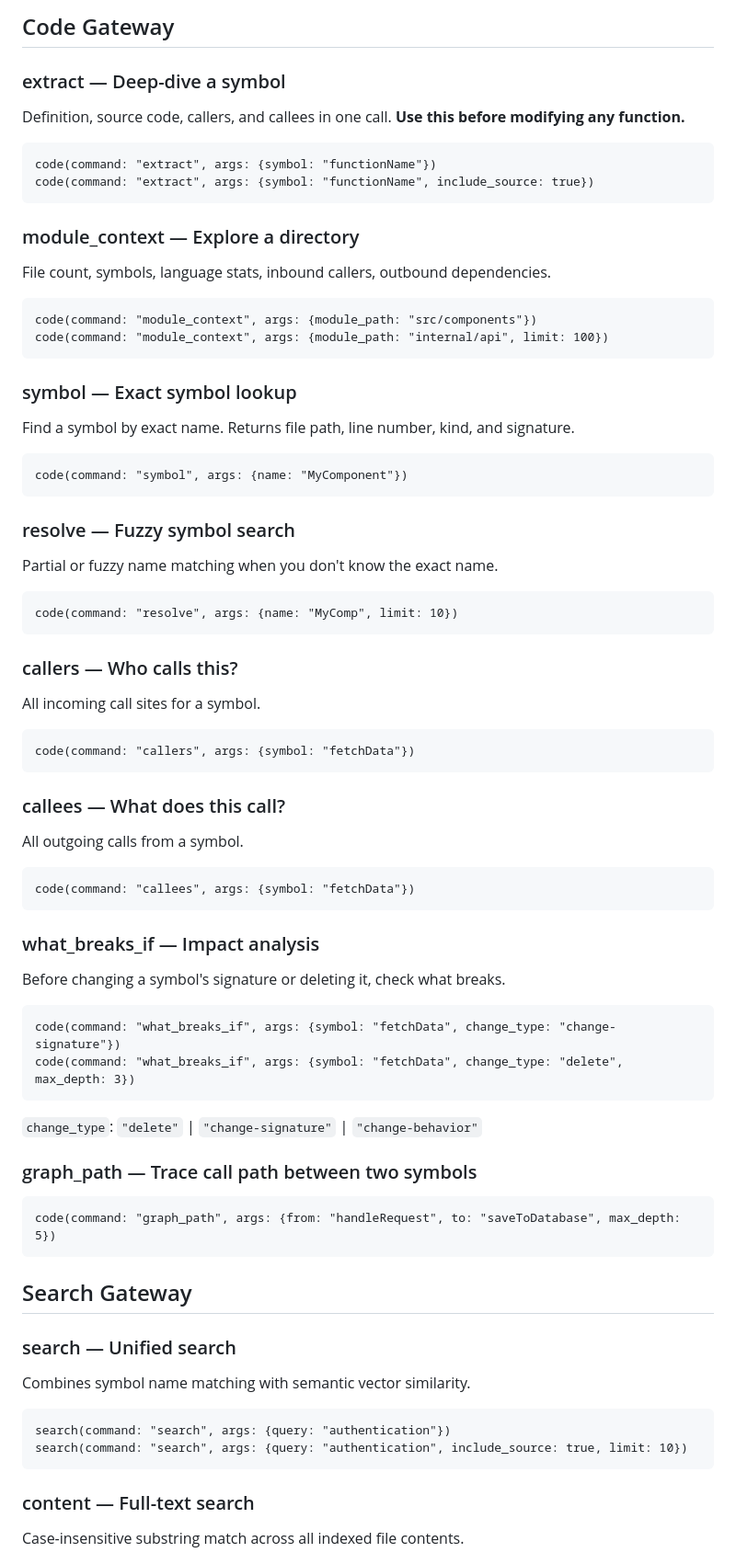
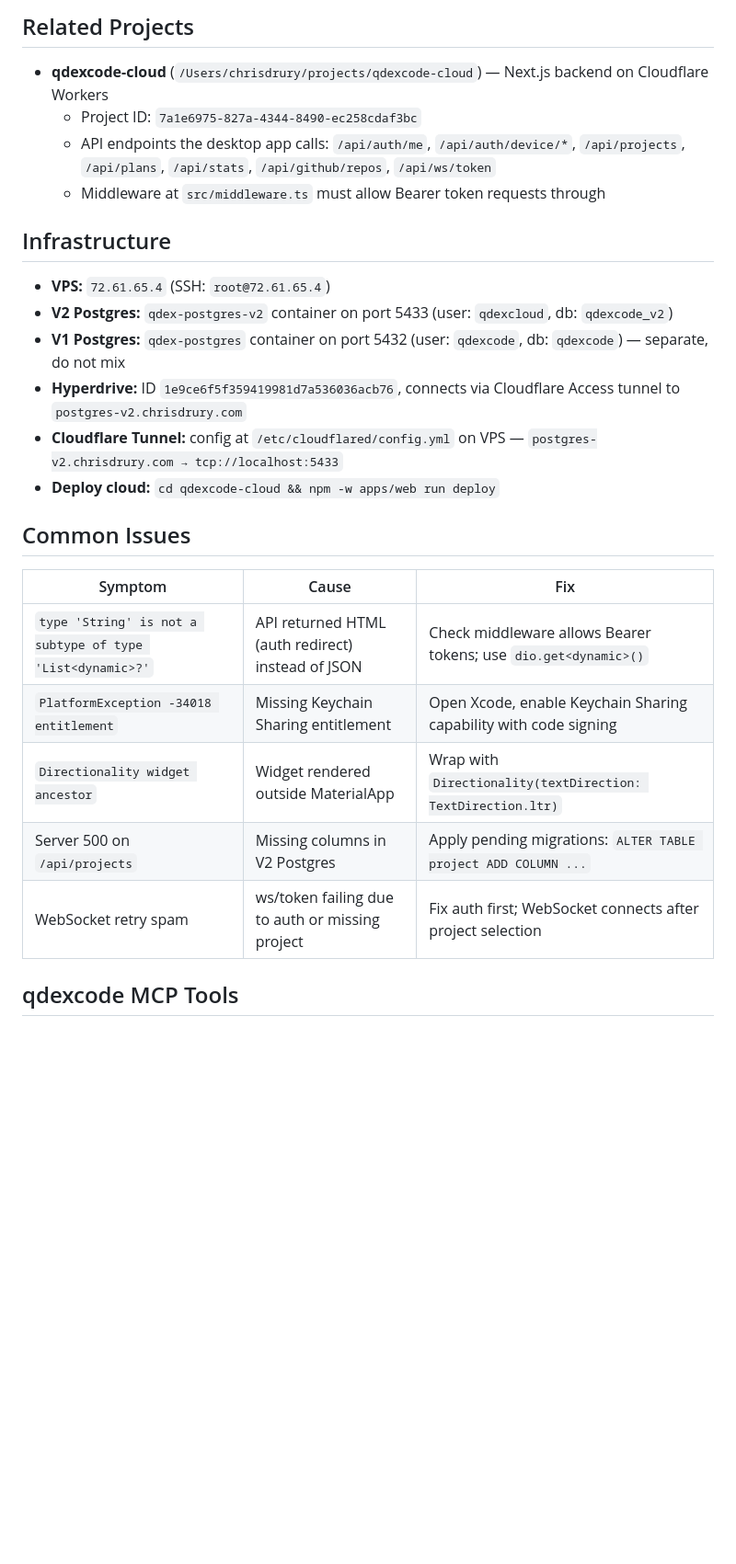
Before and after one commit to cdrury526/qdexcode-desktop, a Markdown page: CLAUDE.md, the part around one of its changes. Shown at 92% size. GitHub-like rendering; blank space fills up the shorter version.

````diff
--- a/CLAUDE.md
+++ b/CLAUDE.md
@@ -23,86 +75,30 @@ project(command: "tasks")                                       → discover bui
 ```
 
-## Code Gateway
+## Related Projects
 
-### extract — Deep-dive a symbol
+- **qdexcode-cloud** (`/Users/chrisdrury/projects/qdexcode-cloud`) — Next.js backend on Cloudflare Workers
+  - Project ID: `7a1e6975-827a-4344-8490-ec258cdaf3bc`
+  - API endpoints the desktop app calls: `/api/auth/me`, `/api/auth/device/*`, `/api/projects`, `/api/plans`, `/api/stats`, `/api/github/repos`, `/api/ws/token`
+  - Middleware at `src/middleware.ts` must allow Bearer token requests through
 
-Definition, source code, callers, and callees in one call. **Use this before modifying any function.**
+## Infrastructure
 
-```
-code(command: "extract", args: {symbol: "functionName"})
-code(command: "extract", args: {symbol: "functionName", include_source: true})
-```
+- **VPS:** `72.61.65.4` (SSH: `root@72.61.65.4`)
+- **V2 Postgres:** `qdex-postgres-v2` container on port 5433 (user: `qdexcloud`, db: `qdexcode_v2`)
+- **V1 Postgres:** `qdex-postgres` container on port 5432 (user: `qdexcode`, db: `qdexcode`) — separate, do not mix
+- **Hyperdrive:** ID `1e9ce6f5f359419981d7a536036acb76`, connects via Cloudflare Access tunnel to `postgres-v2.chrisdrury.com`
+- **Cloudflare Tunnel:** config at `/etc/cloudflared/config.yml` on VPS — `postgres-v2.chrisdrury.com → tcp://localhost:5433`
+- **Deploy cloud:** `cd qdexcode-cloud && npm -w apps/web run deploy`
 
-### module_context — Explore a directory
+## Common Issues
 
-File count, symbols, language stats, inbound callers, outbound dependencies.
+| Symptom | Cause | Fix |
+|---|---|---|
+| `type 'String' is not a subtype of type 'List<dynamic>?'` | API returned HTML (auth redirect) instead of JSON | Check middleware allows Bearer tokens; use `dio.get<dynamic>()` |
+| `PlatformException -34018 entitlement` | Missing Keychain Sharing entitlement | Open Xcode, enable Keychain Sharing capability with code signing |
+| `Directionality widget ancestor` | Widget rendered outside MaterialApp | Wrap with `Directionality(textDirection: TextDirection.ltr)` |
+| Server 500 on `/api/projects` | Missing columns in V2 Postgres | Apply pending migrations: `ALTER TABLE project ADD COLUMN ...` |
+| WebSocket retry spam | ws/token failing due to auth or missing project | Fix auth first; WebSocket connects after project selection |
 
-```
-code(command: "module_context", args: {module_path: "src/components"})
-code(command: "module_context", args: {module_path: "internal/api", limit: 100})
-```
+## qdexcode MCP Tools
 
-### symbol — Exact symbol lookup
-
-Find a symbol by exact name. Returns file path, line number, kind, and signature.
-
-```
-code(command: "symbol", args: {name: "MyComponent"})
-```
-
-### resolve — Fuzzy symbol search
-
-Partial or fuzzy name matching when you don't know the exact name.
-
-```
-code(command: "resolve", args: {name: "MyComp", limit: 10})
-```
-
-### callers — Who calls this?
-
-All incoming call sites for a symbol.
-
-```
-code(command: "callers", args: {symbol: "fetchData"})
-```
-
-### callees — What does this call?
-
-All outgoing calls from a symbol.
-
-```
-code(command: "callees", args: {symbol: "fetchData"})
-```
-
-### what_breaks_if — Impact analysis
-
-Before changing a symbol's signature or deleting it, check what breaks.
-
-```
-code(command: "what_breaks_if", args: {symbol: "fetchData", change_type: "change-signature"})
-code(command: "what_breaks_if", args: {symbol: "fetchData", change_type: "delete", max_depth: 3})
-```
-
-`change_type`: `"delete"` | `"change-signature"` | `"change-behavior"`
-
-### graph_path — Trace call path between two symbols
-
-```
-code(command: "graph_path", args: {from: "handleRequest", to: "saveToDatabase", max_depth: 5})
-```
-
-## Search Gateway
-
-### search — Unified search
-
-Combines symbol name matching with semantic vector similarity.
-
-```
-search(command: "search", args: {query: "authentication"})
-search(command: "search", args: {query: "authentication", include_source: true, limit: 10})
-```
-
-### content — Full-text search
-
-Case-insensitive substring match across all indexed file contents.
-
````
Also changed, not shown: other parts of CLAUDE.md (+69 -85 lines).
